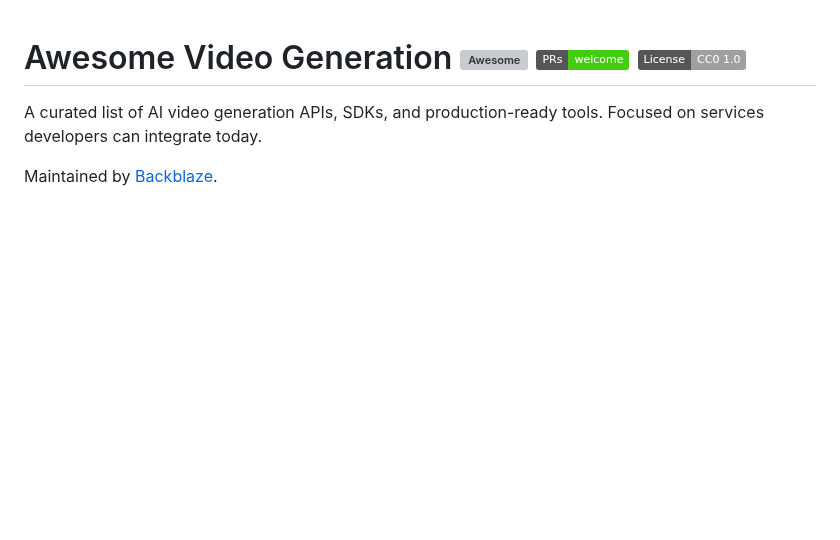
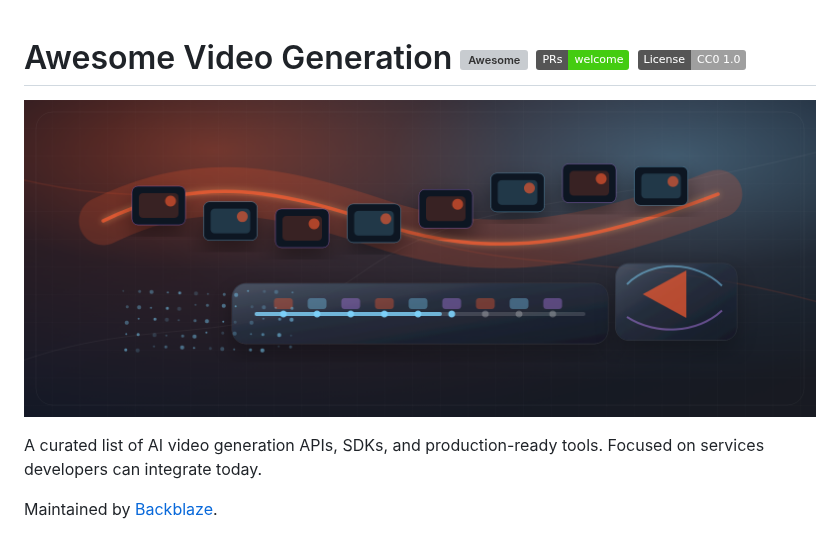
Before and after one commit to backblaze-labs/awesome-video-generation, a Markdown page: README.md, the part around the change. GitHub-like rendering; pictures changed too: assets/readme-hero.png (added); badges without logos; blank space fills up the shorter version; grey boxes are pictures that could not be loaded.

Commit message:
docs: add README hero image

```diff
--- a/README.md
+++ b/README.md
@@ -1,4 +1,6 @@
 # Awesome Video Generation [![Awesome](https://awesome.re/badge.svg)](https://awesome.re) [![PRs Welcome](https://img.shields.io/badge/PRs-welcome-brightgreen.svg)](http://makeapullrequest.com) [![License: CC0-1.0](https://img.shields.io/badge/License-CC0_1.0-lightgrey.svg)](https://creativecommons.org/publicdomain/zero/1.0/)
+
+![Abstract illustration of AI video generation systems](assets/readme-hero.png)
 
 A curated list of AI video generation APIs, SDKs, and production-ready tools. Focused on services developers can integrate today.
 
```
Also changed, not shown: header.md (+2 -0 lines), 1 other file.
